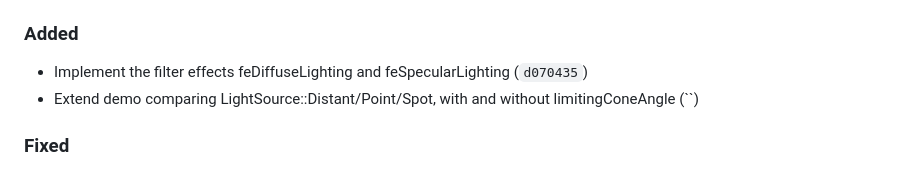
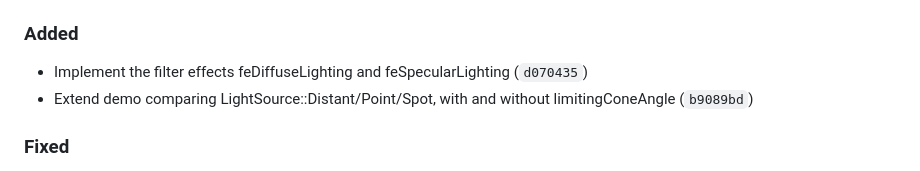
Before and after one commit to ChrisWhealy/svg-dom, a Markdown page: changelog.md, the part around the change. Rendered like a GitHub page.

Commit message:
Update changelog

```diff
--- a/changelog.md
+++ b/changelog.md
@@ -11,7 +11,7 @@ The format is based on [Keep a Changelog](https://keepachangelog.com/en/1.0.0/),
 ### Added
 
 - Implement the filter effects feDiffuseLighting and feSpecularLighting (`d070435`)
-- Extend demo comparing LightSource::Distant/Point/Spot, with and without limitingConeAngle (``)
+- Extend demo comparing LightSource::Distant/Point/Spot, with and without limitingConeAngle (`b9089bd`)
 
 ### Fixed
 
```
